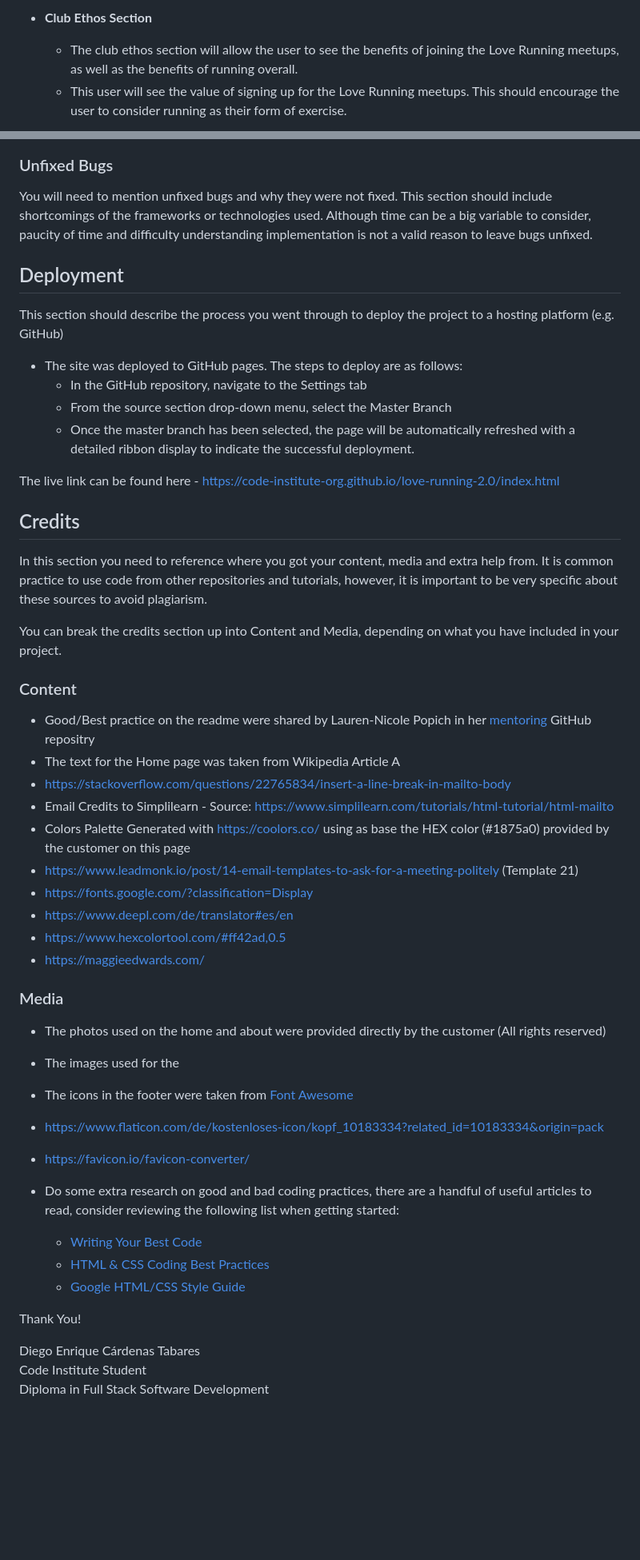
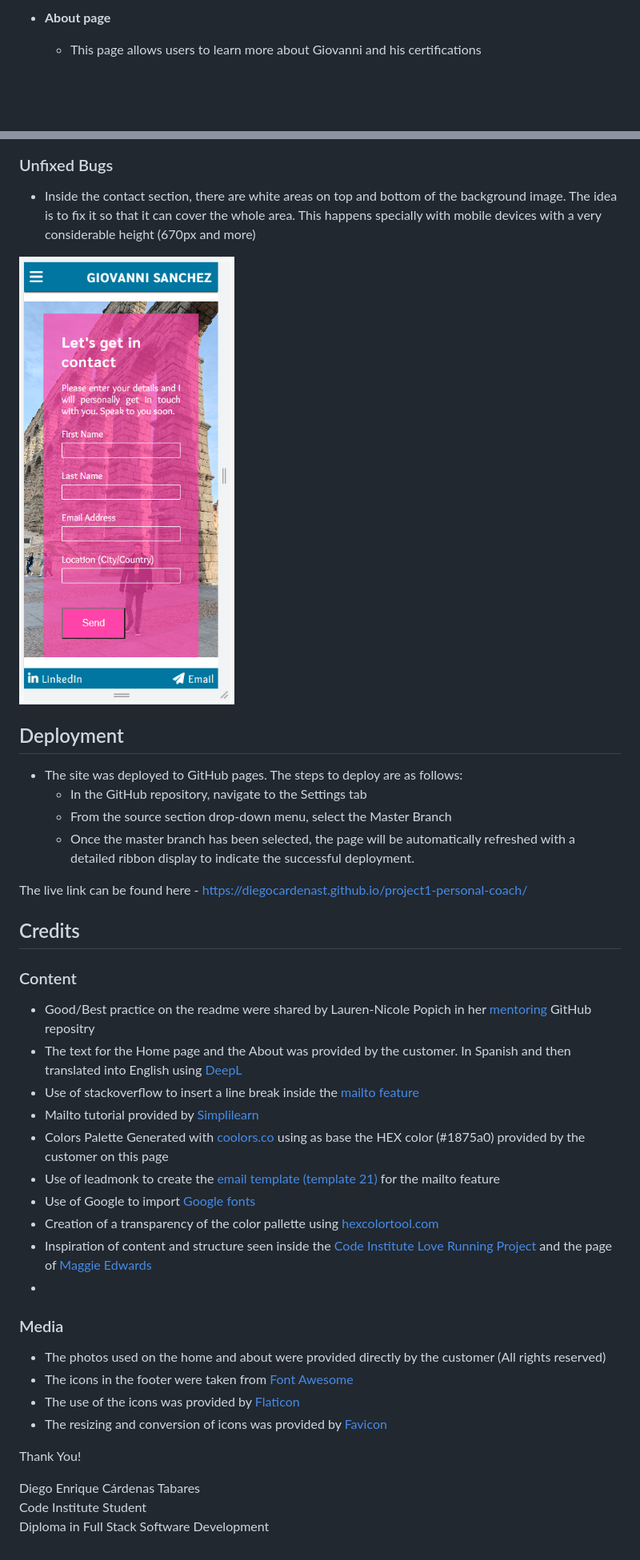
Before and after one commit to diegocardenast/project1-personal-coach, a Markdown page: README.md, 2 parts joined by grey strips. Shown: that part at 80% size. Rendered like a GitHub page; pictures changed too: assets/images/Bug-PP1-DiegoCardenas.png (added); blank space fills up the shorter version.

```diff
--- a/README.md
+++ b/README.md
@@ -36,6 +47,5 @@ Personal Coach - Giovanni Sanchez is a site created for my personal life coach.
 
-- __Club Ethos Section__
+- __About page__
 
-  - The club ethos section will allow the user to see the benefits of joining the Love Running meetups, as well as the benefits of running overall.
-  - This user will see the value of signing up for the Love Running meetups. This should encourage the user to consider running as their form of exercise.
+  - This page allows users to learn more about Giovanni and his certifications
 
@@ -96,62 +83,45 @@ If this section grows too long, you may want to split it off into a separate fil
 
 ### Unfixed Bugs
 
-You will need to mention unfixed bugs and why they were not fixed. This section should include shortcomings of the frameworks or technologies used. Although time can be a big variable to consider, paucity of time and difficulty understanding implementation is not a valid reason to leave bugs unfixed.
+- Inside the contact section, there are white areas on top and bottom of the background image. The idea is to fix it so that it can cover the whole area. This happens specially with mobile devices with a very considerable height (670px and more)
+
+![Contact Form BUG](https://github.com/diegocardenast/project1-personal-coach/blob/main/assets/images/Bug-PP1-DiegoCardenas.png)
 
 ## Deployment
-
-This section should describe the process you went through to deploy the project to a hosting platform (e.g. GitHub)
 
 - The site was deployed to GitHub pages. The steps to deploy are as follows:
   - In the GitHub repository, navigate to the Settings tab
   - From the source section drop-down menu, select the Master Branch
   - Once the master branch has been selected, the page will be automatically refreshed with a detailed ribbon display to indicate the successful deployment.
 
-The live link can be found here - https://code-institute-org.github.io/love-running-2.0/index.html
+The live link can be found here - https://diegocardenast.github.io/project1-personal-coach/
 
 
 ## Credits
 
-In this section you need to reference where you got your content, media and extra help from. It is common practice to use code from other repositories and tutorials, however, it is important to be very specific about these sources to avoid plagiarism.
-
-You can break the credits section up into Content and Media, depending on what you have included in your project.
-
 ### Content
 
 - Good/Best practice on the readme were shared by Lauren-Nicole Popich in her [mentoring](https://github.com/CluelessBiker/mentoring/tree/main) GitHub repositry
-- The text for the Home page was taken from Wikipedia Article A
-- https://stackoverflow.com/questions/22765834/insert-a-line-break-in-mailto-body
-- Email Credits to Simplilearn - Source: https://www.simplilearn.com/tutorials/html-tutorial/html-mailto
-- Colors Palette Generated with https://coolors.co/ using as base the HEX color (#1875a0)  provided by the customer on this page
-- https://www.leadmonk.io/post/14-email-templates-to-ask-for-a-meeting-politely (Template 21)
-- https://fonts.google.com/?classification=Display
-- https://www.deepl.com/de/translator#es/en
-- https://www.hexcolortool.com/#ff42ad,0.5
-- https://maggieedwards.com/
+- The text for the Home page and the About was provided by the customer. In Spanish and then translated into English using [DeepL](https://www.deepl.com/de/translator#es/en)
+- Use of stackoverflow to insert a line break inside the [mailto feature](https://stackoverflow.com/questions/22765834/insert-a-line-break-in-mailto-body)
+- Mailto tutorial provided by [Simplilearn](https://www.simplilearn.com/tutorials/html-tutorial/html-mailto)
+- Colors Palette Generated with [coolors.co](https://coolors.co/) using as base the HEX color (#1875a0)  provided by the customer on this page
+- Use of leadmonk to create the [email template (template 21)](https://www.leadmonk.io/post/14-email-templates-to-ask-for-a-meeting-politely) for the mailto feature
+- Use of Google to import [Google fonts](https://fonts.google.com/?classification=Display)
+- Creation of a transparency of the color pallette using [hexcolortool.com](https://www.hexcolortool.com/#ff42ad,0.5)
+- Inspiration of content and structure seen inside the [Code Institute Love Running Project](https://diegocardenast.github.io/Love-running-ci/index.html) and the page of [Maggie Edwards](https://maggieedwards.com/)
+-
 
 ### Media
 
 - The photos used on the home and about were provided directly by the customer (All rights reserved)
-- The images used for the
 - The icons in the footer were taken from [Font Awesome](https://fontawesome.com/)
-- https://www.flaticon.com/de/kostenloses-icon/kopf_10183334?related_id=10183334&origin=pack
-- https://favicon.io/favicon-converter/
+- The use of the icons was provided by [Flaticon](https://www.flaticon.com/de/kostenloses-icon/kopf_10183334?related_id=10183334&origin=pack)
+- The resizing and conversion of icons was provided by [Favicon](https://favicon.io/favicon-converter/)
 
-
-
-
-
-
-
-- Do some extra research on good and bad coding practices, there are a handful of useful articles to read, consider reviewing the following list when getting started:
-  - [Writing Your Best Code](https://learn.shayhowe.com/html-css/writing-your-best-code/)
-  - [HTML & CSS Coding Best Practices](https://medium.com/@inceptiondj.info/html-css-coding-best-practice-fadb9870a00f)
-  - [Google HTML/CSS Style Guide](https://google.github.io/styleguide/htmlcssguide.html#General)
 
 Thank You!
 
 Diego Enrique Cárdenas Tabares
 Code Institute Student
 Diploma in Full Stack Software Development
-
-[def]: assets/images/Am-I-Responsive-PP1-DiegoCardenas.png
```
Also changed, not shown: other parts of README.md (+27 -39 lines), assets/images/About-PP1-DiegoCardenas.png (added), assets/images/Lighthouse-PP1-DiegoCardenas.png (added), assets/images/wireframe-about.png (added), assets/images/wireframe_contact.png (added), assets/images/wireframe_home.png (added).
